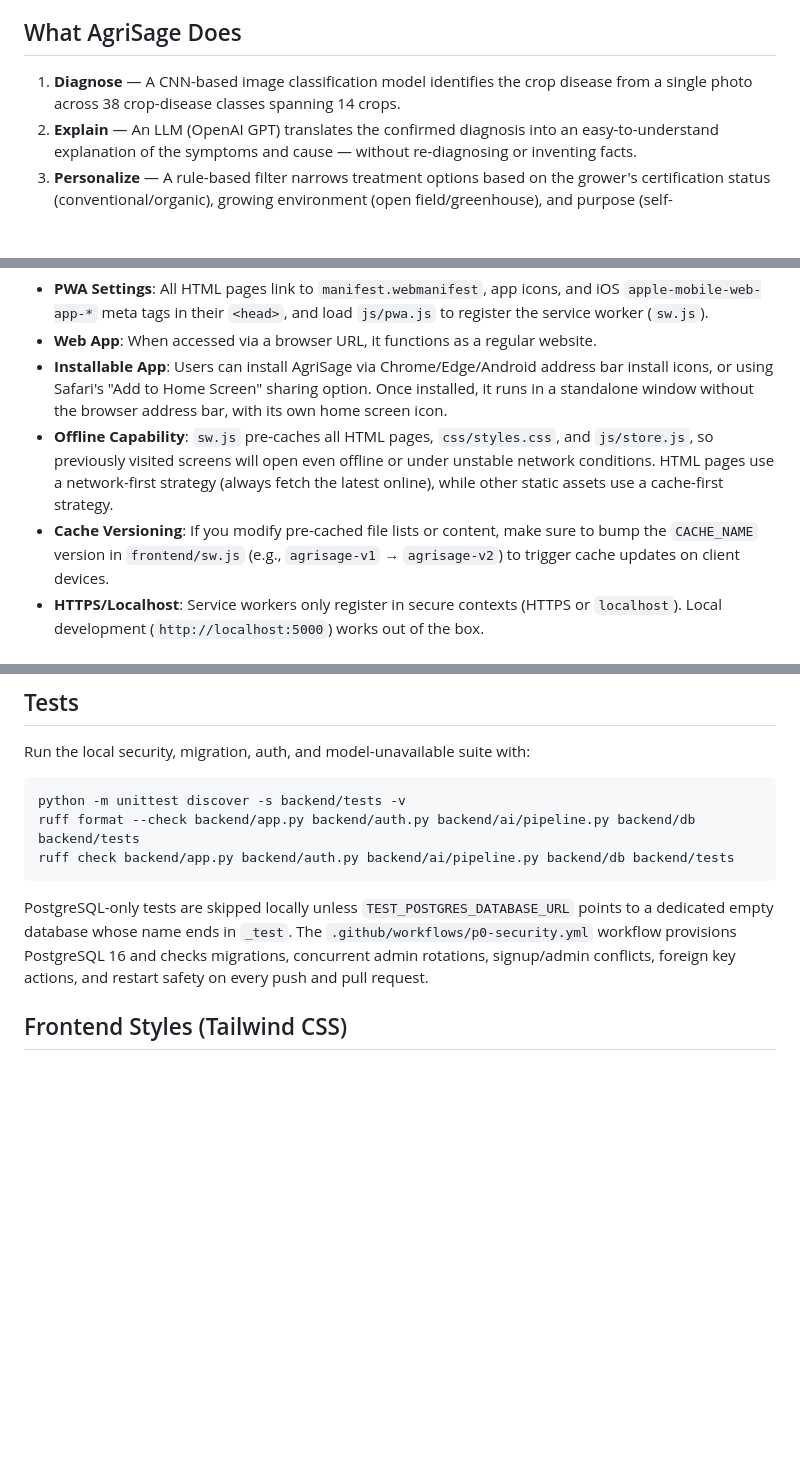
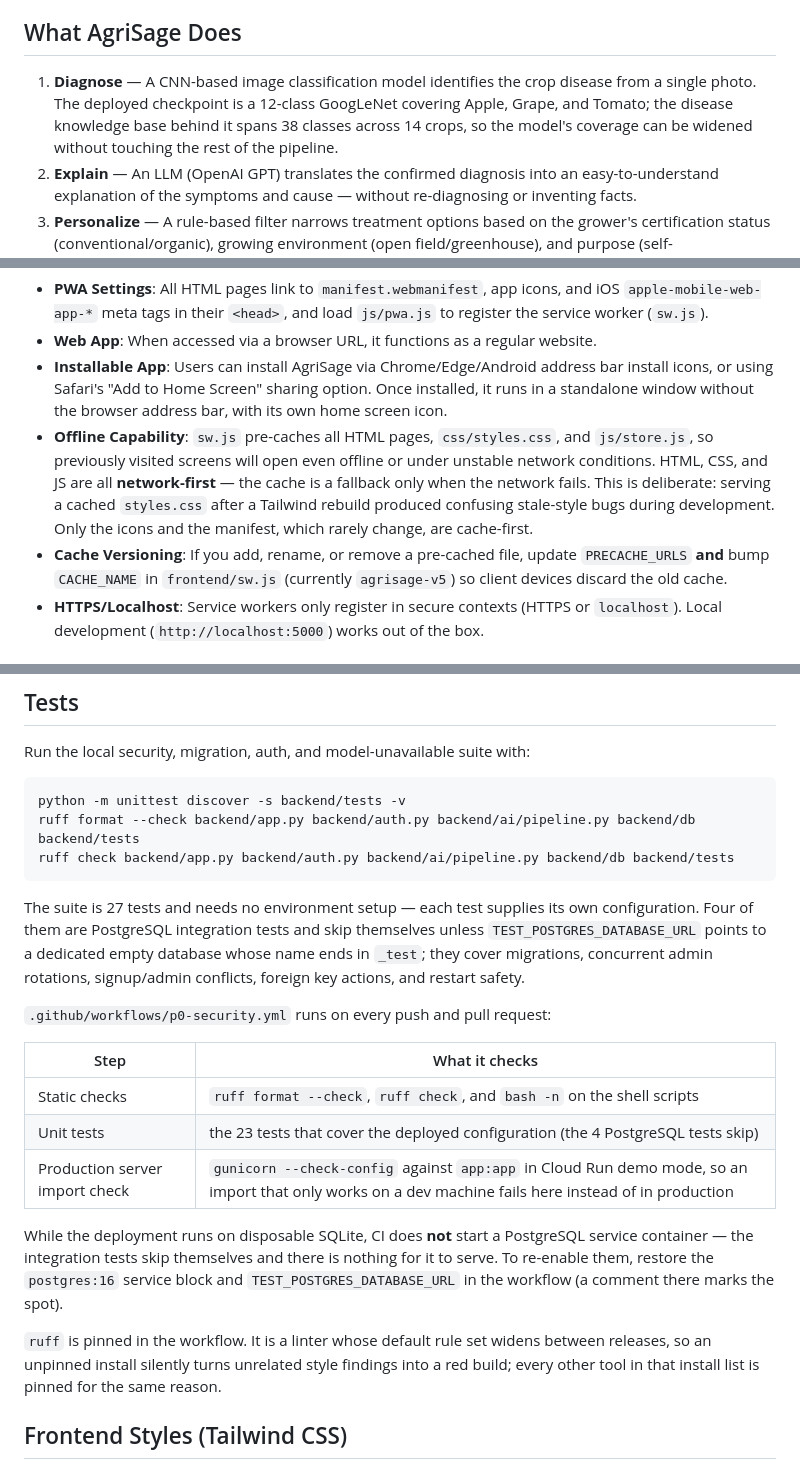
Before and after one commit to junlees/QI-2026_Summer-Team-C, a Markdown page: README.md, 3 parts joined by grey strips. Rendered like a GitHub page; blank space fills up the shorter version.

````diff
--- a/README.md
+++ b/README.md
@@ -39,7 +39,9 @@ treatment.
 ## What AgriSage Does
 
 1. **Diagnose** — A CNN-based image classification model identifies the crop disease from a
-   single photo across 38 crop-disease classes spanning 14 crops.
+   single photo. The deployed checkpoint is a 12-class GoogLeNet covering Apple, Grape, and
+   Tomato; the disease knowledge base behind it spans 38 classes across 14 crops, so the
+   model's coverage can be widened without touching the rest of the pipeline.
 2. **Explain** — An LLM (OpenAI GPT) translates the confirmed diagnosis into an easy-to-understand
    explanation of the symptoms and cause — without re-diagnosing or inventing facts.
 3. **Personalize** — A rule-based filter narrows treatment options based on the grower's
@@ -159,8 +165,8 @@ AgriSage is configured as a Progressive Web App (PWA), serving both the web vers
 - **PWA Settings**: All HTML pages link to `manifest.webmanifest`, app icons, and iOS `apple-mobile-web-app-*` meta tags in their `<head>`, and load `js/pwa.js` to register the service worker (`sw.js`).
 - **Web App**: When accessed via a browser URL, it functions as a regular website.
 - **Installable App**: Users can install AgriSage via Chrome/Edge/Android address bar install icons, or using Safari's "Add to Home Screen" sharing option. Once installed, it runs in a standalone window without the browser address bar, with its own home screen icon.
-- **Offline Capability**: `sw.js` pre-caches all HTML pages, `css/styles.css`, and `js/store.js`, so previously visited screens will open even offline or under unstable network conditions. HTML pages use a network-first strategy (always fetch the latest online), while other static assets use a cache-first strategy.
-- **Cache Versioning**: If you modify pre-cached file lists or content, make sure to bump the `CACHE_NAME` version in `frontend/sw.js` (e.g., `agrisage-v1` → `agrisage-v2`) to trigger cache updates on client devices.
+- **Offline Capability**: `sw.js` pre-caches all HTML pages, `css/styles.css`, and `js/store.js`, so previously visited screens will open even offline or under unstable network conditions. HTML, CSS, and JS are all **network-first** — the cache is a fallback only when the network fails. This is deliberate: serving a cached `styles.css` after a Tailwind rebuild produced confusing stale-style bugs during development. Only the icons and the manifest, which rarely change, are cache-first.
+- **Cache Versioning**: If you add, rename, or remove a pre-cached file, update `PRECACHE_URLS` **and** bump `CACHE_NAME` in `frontend/sw.js` (currently `agrisage-v5`) so client devices discard the old cache.
 - **HTTPS/Localhost**: Service workers only register in secure contexts (HTTPS or `localhost`). Local development (`http://localhost:5000`) works out of the box.
 
 ## First Setup (Cloning the Repository)
@@ -277,12 +319,30 @@ ruff format --check backend/app.py backend/auth.py backend/ai/pipeline.py backen
 ruff check backend/app.py backend/auth.py backend/ai/pipeline.py backend/db backend/tests
 ```
 
-PostgreSQL-only tests are skipped locally unless
-`TEST_POSTGRES_DATABASE_URL` points to a dedicated empty database whose name
-ends in `_test`. The `.github/workflows/p0-security.yml` workflow provisions
-PostgreSQL 16 and checks migrations, concurrent admin rotations, signup/admin
-conflicts, foreign key actions, and restart safety on every push and pull
-request.
+The suite is 27 tests and needs no environment setup — each test supplies its
+own configuration. Four of them are PostgreSQL integration tests and skip
+themselves unless `TEST_POSTGRES_DATABASE_URL` points to a dedicated empty
+database whose name ends in `_test`; they cover migrations, concurrent admin
+rotations, signup/admin conflicts, foreign key actions, and restart safety.
+
+`.github/workflows/p0-security.yml` runs on every push and pull request:
+
+| Step | What it checks |
+|---|---|
+| Static checks | `ruff format --check`, `ruff check`, and `bash -n` on the shell scripts |
+| Unit tests | the 23 tests that cover the deployed configuration (the 4 PostgreSQL tests skip) |
+| Production server import check | `gunicorn --check-config` against `app:app` in Cloud Run demo mode, so an import that only works on a dev machine fails here instead of in production |
+
+While the deployment runs on disposable SQLite, CI does **not** start a
+PostgreSQL service container — the integration tests skip themselves and there
+is nothing for it to serve. To re-enable them, restore the `postgres:16`
+service block and `TEST_POSTGRES_DATABASE_URL` in the workflow (a comment there
+marks the spot).
+
+`ruff` is pinned in the workflow. It is a linter whose default rule set widens
+between releases, so an unpinned install silently turns unrelated style
+findings into a red build; every other tool in that install list is pinned for
+the same reason.
 
 ## Frontend Styles (Tailwind CSS)
 
````
Also changed, not shown: other parts of README.md (+50 -10 lines).
